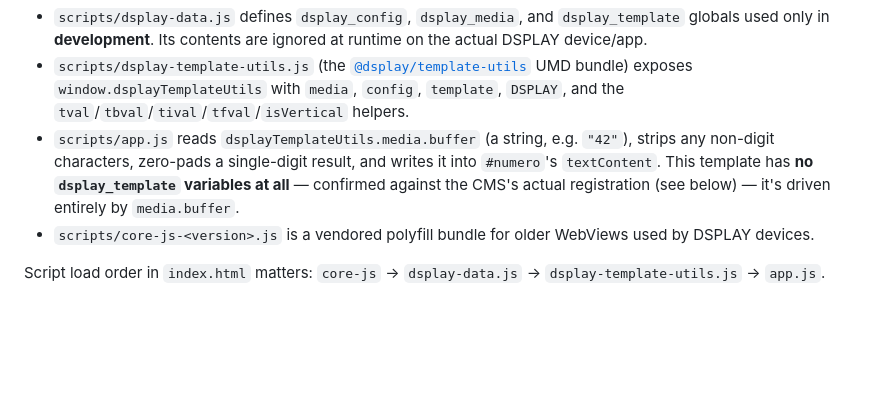
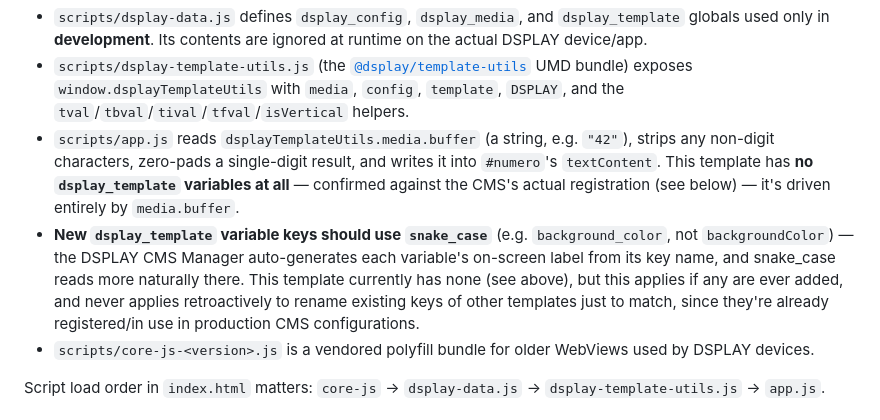
Before and after one commit to dsplay/template-chamador-loterias-caixa, a Markdown page: AGENTS.md, the part around the change. GitHub-like rendering; blank space fills up the shorter version.

Commit message:
📝 recommend snake_case for new dsplay_template variable keys

```diff
--- a/AGENTS.md
+++ b/AGENTS.md
@@ -40,6 +40,7 @@ scripts/.vendored-versions.json     <-- tracks the currently-vendored version of
 - `scripts/dsplay-data.js` defines `dsplay_config`, `dsplay_media`, and `dsplay_template` globals used only in **development**. Its contents are ignored at runtime on the actual DSPLAY device/app.
 - `scripts/dsplay-template-utils.js` (the [`@dsplay/template-utils`](https://github.com/dsplay/template-utils) UMD bundle) exposes `window.dsplayTemplateUtils` with `media`, `config`, `template`, `DSPLAY`, and the `tval`/`tbval`/`tival`/`tfval`/`isVertical` helpers.
 - `scripts/app.js` reads `dsplayTemplateUtils.media.buffer` (a string, e.g. `"42"`), strips any non-digit characters, zero-pads a single-digit result, and writes it into `#numero`'s `textContent`. This template has **no `dsplay_template` variables at all** — confirmed against the CMS's actual registration (see below) — it's driven entirely by `media.buffer`.
+- **New `dsplay_template` variable keys should use `snake_case`** (e.g. `background_color`, not `backgroundColor`) — the DSPLAY CMS Manager auto-generates each variable's on-screen label from its key name, and snake_case reads more naturally there. This template currently has none (see above), but this applies if any are ever added, and never applies retroactively to rename existing keys of other templates just to match, since they're already registered/in use in production CMS configurations.
 - `scripts/core-js-<version>.js` is a vendored polyfill bundle for older WebViews used by DSPLAY devices.
 
 Script load order in `index.html` matters: `core-js` → `dsplay-data.js` → `dsplay-template-utils.js` → `app.js`.
```
